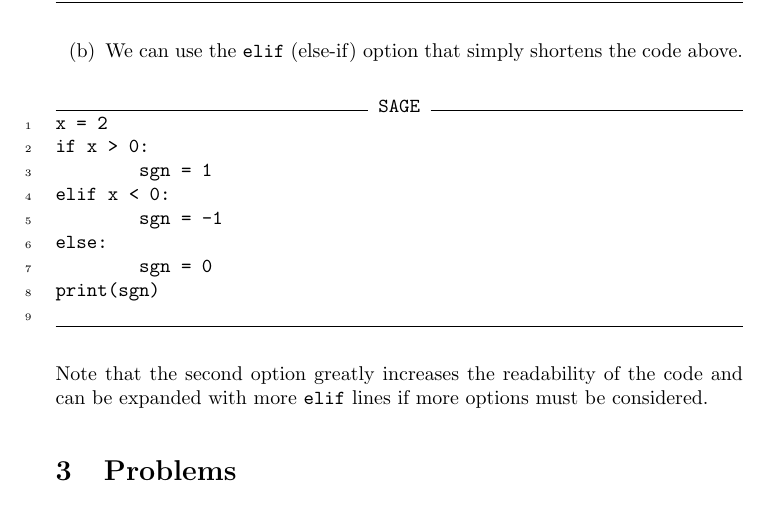
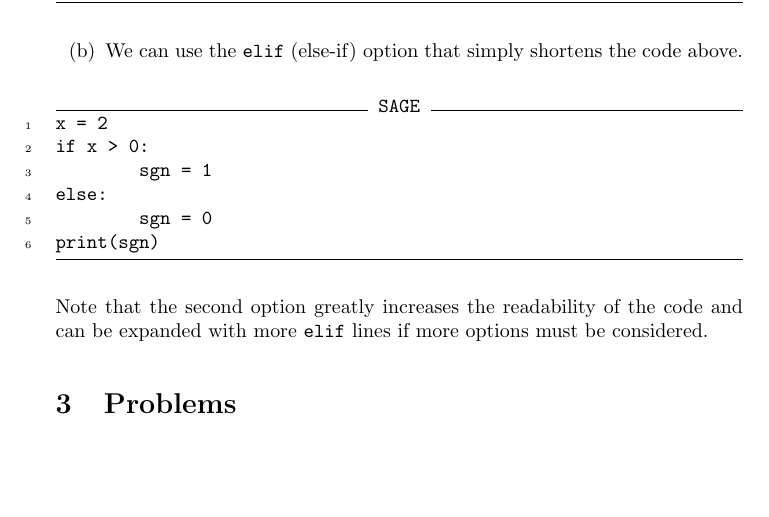
Before and after one commit to jathiel/Ximera-Xourses-NYCCT, a LaTeX document (Python/Ifelse.tex): part of page 5 of 7, cut so that both start at the same text, the shorter picture padded with empty space. Compiled offline with pdfLaTeX.

Commit message:
sagecell tests

```diff
--- a/Python/Ifelse.tex
+++ b/Python/Ifelse.tex
@@ -99,12 +99,9 @@ print(sgn)
 x = 2
 if x > 0:
 	sgn = 1
-elif x < 0:
-	sgn = -1
 else:
 	sgn = 0
 print(sgn)
-
 \end{sageCell}
 
 Note that the second option greatly increases the readability of the code and can be expanded with more \verb|elif| lines if more options must be considered.
```
